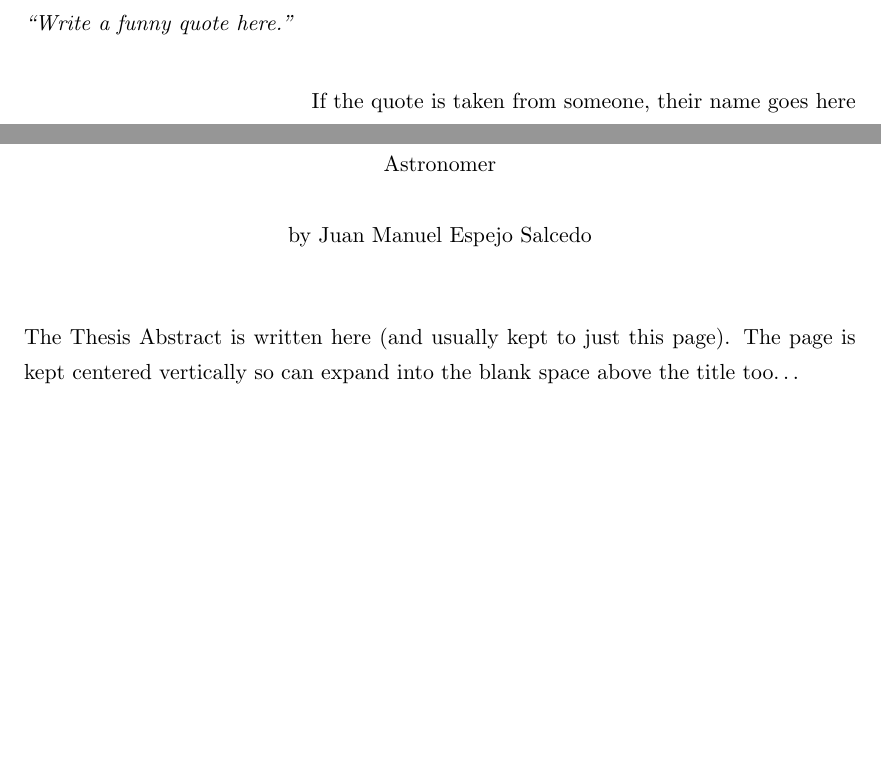
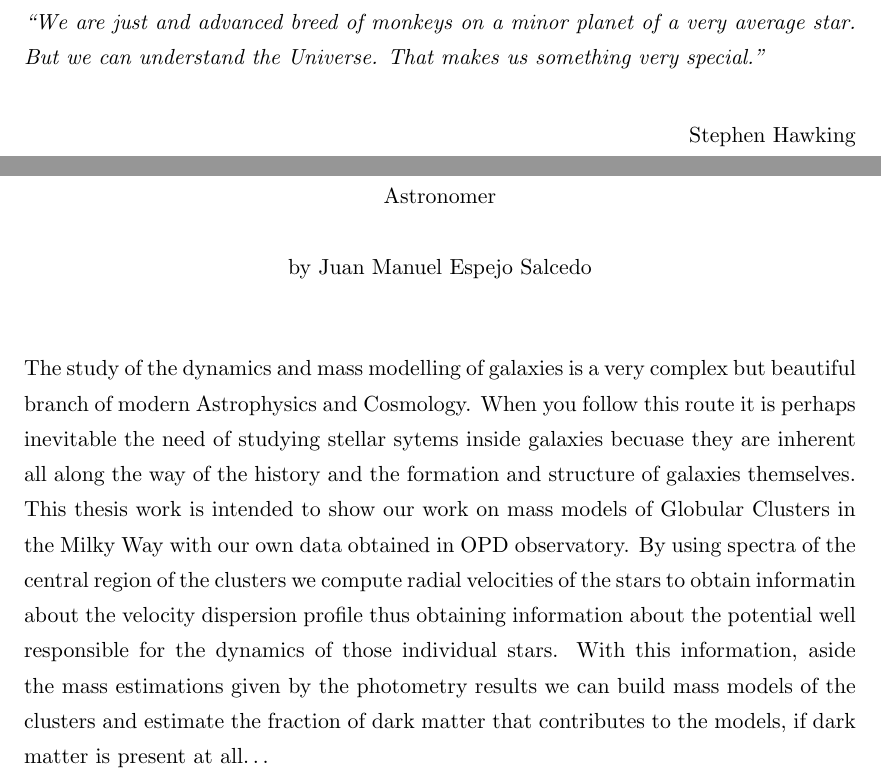
Before and after one commit to juancho9303/Mass-Modelling-of-Omega-Centauri, a LaTeX thesis (sharelatex/Thesis.tex): two parts of pages 2 and 3 of 23, joined at a grey line, cut at the place of the change, the shorter picture padded with empty space. Compiled offline with pdfLaTeX.

Commit message:
added abstract

```diff
--- a/sharelatex/Thesis.tex
+++ b/sharelatex/Thesis.tex
@@ -85,10 +85,10 @@
 
 \null\vfill
 % Now comes the "Funny Quote", written in italics
-\textit{``Write a funny quote here.''}
+\textit{``We are just and advanced breed of monkeys on a minor planet of a very average star. But we can understand the Universe. That makes us something very special.''}
 
 \begin{flushright}
-If the quote is taken from someone, their name goes here
+Stephen Hawking
 \end{flushright}
 
 \vfill\vfill\vfill\vfill\vfill\vfill\null
@@ -100,7 +100,7 @@ If the quote is taken from someone, their name goes here
 \abstract{
 \addtocontents{toc}{\vspace{1em}}  % Add a gap in the Contents, for aesthetics
 
-The Thesis Abstract is written here (and usually kept to just this page). The page is kept centered vertically so can expand into the blank space above the title too\ldots
+The study of the dynamics and mass modelling of galaxies is a very complex but beautiful branch of modern Astrophysics and Cosmology. When you follow this route it is perhaps inevitable the need of studying stellar sytems inside galaxies becuase they are inherent all along the way of the history and the formation and structure of galaxies themselves. This thesis work is intended to show our work on mass models of Globular Clusters in the Milky Way with our own data obtained in OPD observatory. By using spectra of the central region of the clusters we compute radial velocities of the stars to obtain informatin about the velocity dispersion profile thus obtaining information about the potential well responsible for the dynamics of those individual stars. With this information, aside the mass estimations given by the photometry results we can build mass models of the clusters and estimate the fraction of dark matter that contributes to the models, if dark matter is present at all\ldots
 
 }
 
```
Also changed, not shown: sharelatex/Thesis.pdf, 2 other files.
